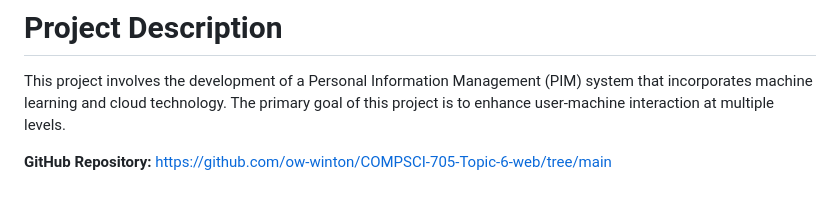
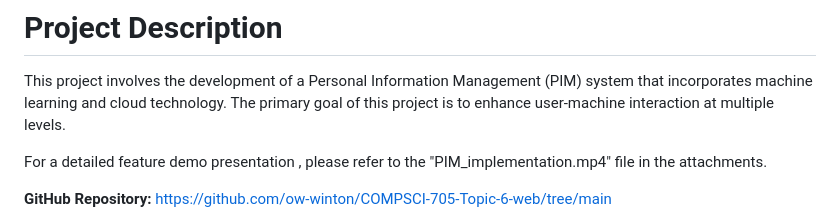
Before and after one commit to ow-winton/COMPSCI-705-Topic-6-web, a Markdown page: README.md, the part around the change. Rendered like a GitHub page; blank space fills up the shorter version.

```diff
--- a/README.md
+++ b/README.md
@@ -1,6 +1,8 @@
 # Project Description
 
 This project involves the development of a Personal Information Management (PIM) system that incorporates machine learning and cloud technology. The primary goal of this project is to enhance user-machine interaction at multiple levels.
+
+For a detailed feature demo presentation , please refer to the "PIM_implementation.mp4" file in the attachments.
 
 **GitHub Repository:** [https://github.com/ow-winton/COMPSCI-705-Topic-6-web/tree/main](https://github.com/ow-winton/COMPSCI-705-Topic-6-web/tree/main)
 
```
